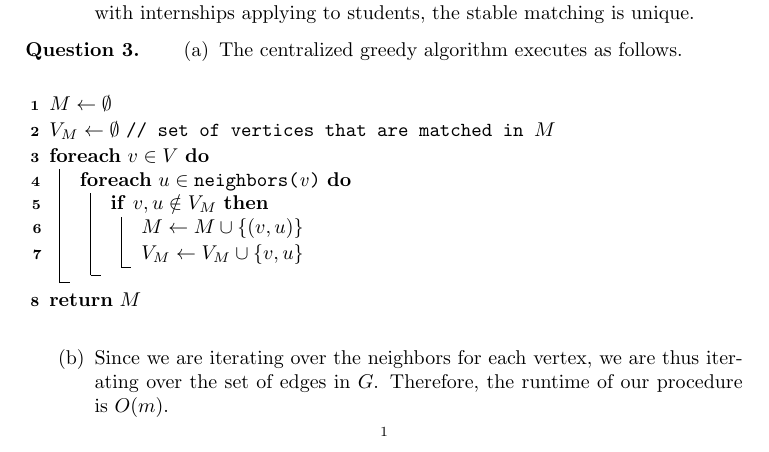
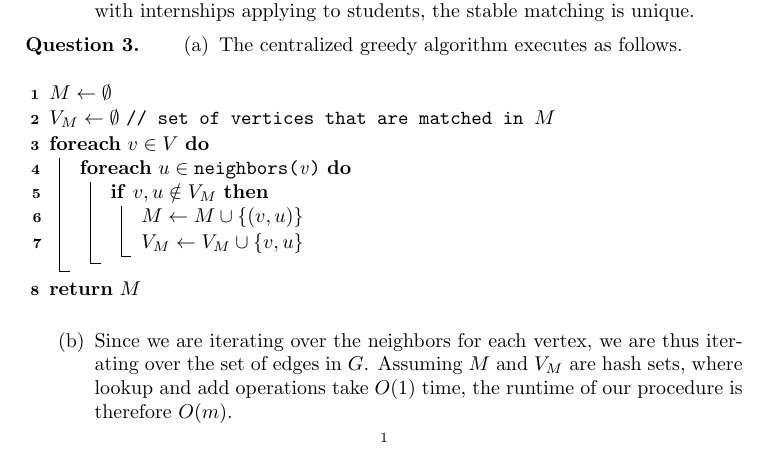
Before and after one commit to ljiaen22/cosc-373-hw, a LaTeX problem sheet (hw01/hw01-submission.tex): part of page 1 of 2, cut so that both start at the same text. Compiled offline with pdfLaTeX.

Commit message:
Add more description to 3b.

```diff
--- a/hw01/hw01-submission.tex
+++ b/hw01/hw01-submission.tex
@@ -76,8 +76,9 @@
         \Return{$M$}
       \end{algorithm}
     \item Since we are iterating over the neighbors for each vertex, we are thus
-      iterating over the set of edges in $G$. Therefore, the runtime of our
-      procedure is $O(m)$.
+      iterating over the set of edges in $G$. Assuming $M$ and $V_M$ are hash
+      sets, where lookup and add operations take $O(1)$ time, the runtime of our
+      procedure is therefore $O(m)$.
     \item Let $G = (V, E)$ where $V = \{a, b, c, d\}$ and $E = \{(a,b), (b,c),
       (c,d)\}$. Two maximal matchings are $M_1 = \{(a,b), (c,d)\}$ and $M_2 =
       \{(b,c)\}$. Observe that $|M_1| = 2 |M_2|$.
```
Also changed, not shown: hw01/hw01-submission.pdf.
